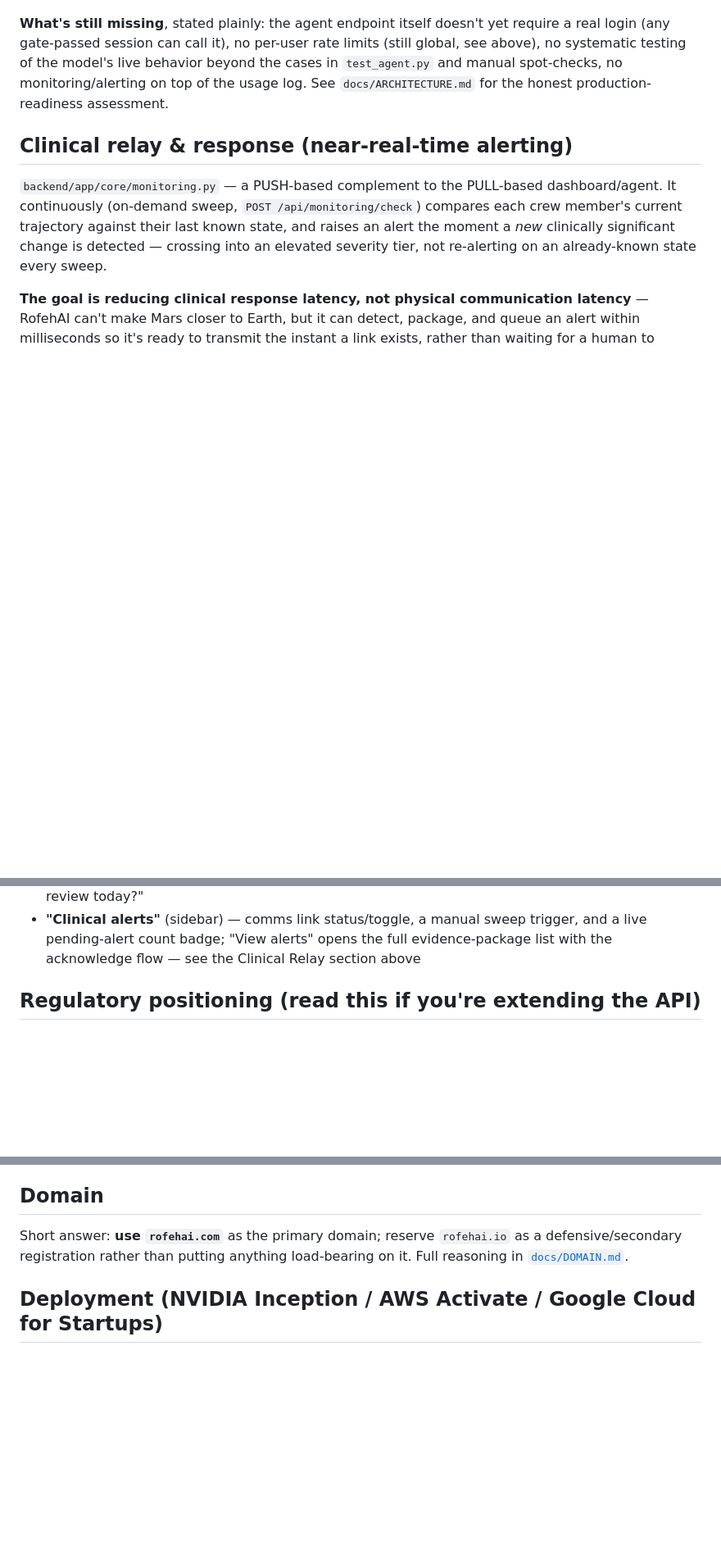
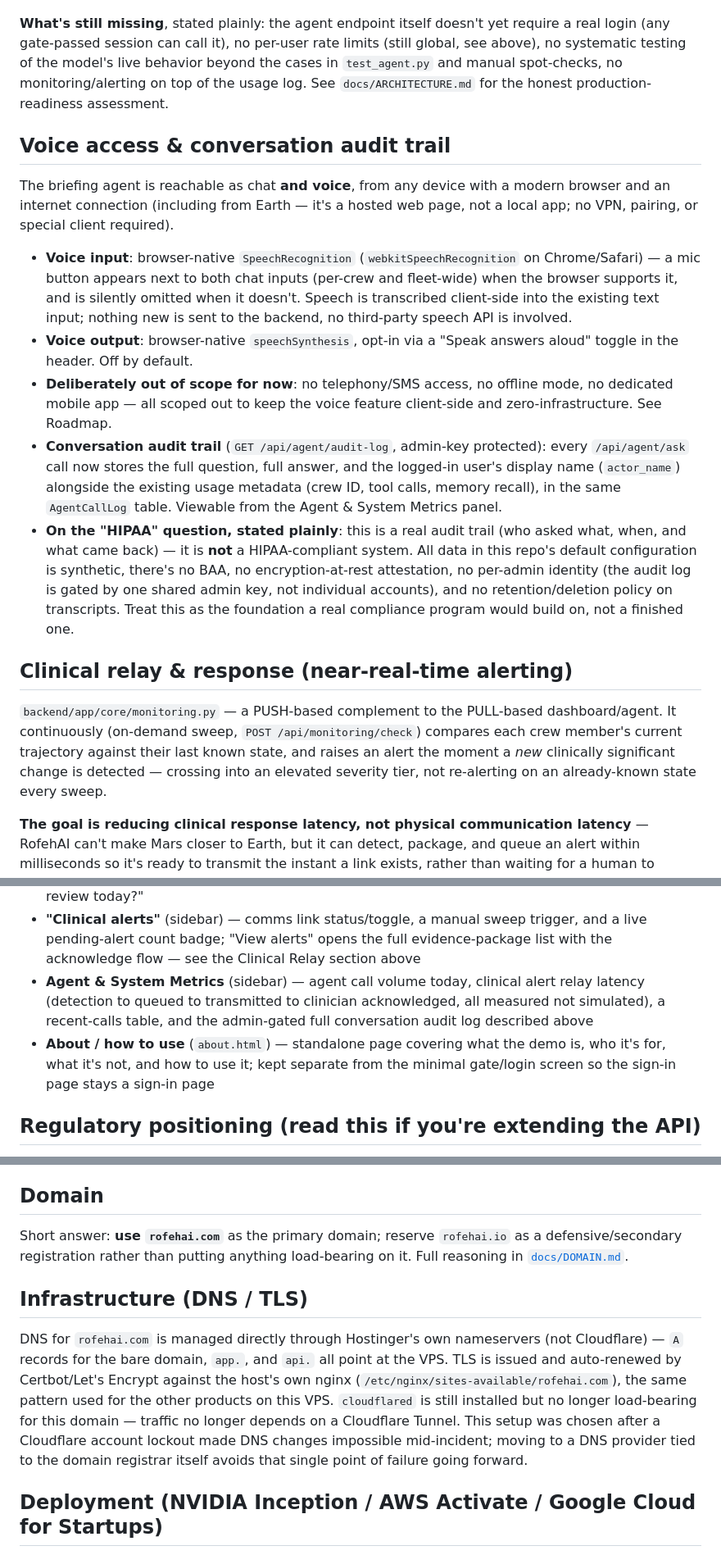
Before and after one commit to Virovita-HealthGlobal/RofehAI, a Markdown page: README.md, 3 parts joined by grey strips. Shown at 82% size. Drawn GitHub-style; blank space fills up the shorter version.

Commit message:
Document voice access, conversation audit trail, metrics panel, about page, and the Hostinger DNS/TLS migration

```diff
--- a/README.md
+++ b/README.md
@@ -136,6 +136,39 @@ of the model's live behavior beyond the cases in `test_agent.py` and
 manual spot-checks, no monitoring/alerting on top of the usage log. See
 `docs/ARCHITECTURE.md` for the honest production-readiness assessment.
 
+## Voice access & conversation audit trail
+
+The briefing agent is reachable as chat **and voice**, from any device
+with a modern browser and an internet connection (including from
+Earth — it's a hosted web page, not a local app; no VPN, pairing, or
+special client required).
+
+- **Voice input**: browser-native `SpeechRecognition`
+  (`webkitSpeechRecognition` on Chrome/Safari) — a mic button appears
+  next to both chat inputs (per-crew and fleet-wide) when the browser
+  supports it, and is silently omitted when it doesn't. Speech is
+  transcribed client-side into the existing text input; nothing new is
+  sent to the backend, no third-party speech API is involved.
+- **Voice output**: browser-native `speechSynthesis`, opt-in via a
+  "Speak answers aloud" toggle in the header. Off by default.
+- **Deliberately out of scope for now**: no telephony/SMS access, no
+  offline mode, no dedicated mobile app — all scoped out to keep the
+  voice feature client-side and zero-infrastructure. See Roadmap.
+- **Conversation audit trail** (`GET /api/agent/audit-log`, admin-key
+  protected): every `/api/agent/ask` call now stores the full question,
+  full answer, and the logged-in user's display name (`actor_name`)
+  alongside the existing usage metadata (crew ID, tool calls, memory
+  recall), in the same `AgentCallLog` table. Viewable from the Agent &
+  System Metrics panel.
+- **On the "HIPAA" question, stated plainly**: this is a real audit
+  trail (who asked what, when, and what came back) — it is **not** a
+  HIPAA-compliant system. All data in this repo's default configuration
+  is synthetic, there's no BAA, no encryption-at-rest attestation, no
+  per-admin identity (the audit log is gated by one shared admin key,
+  not individual accounts), and no retention/deletion policy on
+  transcripts. Treat this as the foundation a real compliance program
+  would build on, not a finished one.
+
 ## Clinical relay & response (near-real-time alerting)
 
 `backend/app/core/monitoring.py` — a PUSH-based complement to the PULL-based
@@ -262,6 +295,15 @@ loads under `rofehai.com`, and `app.rofehai.com` remains unaffected.
   sweep trigger, and a live pending-alert count badge; "View alerts"
   opens the full evidence-package list with the acknowledge flow — see
   the Clinical Relay section above
+- **Agent & System Metrics** (sidebar) — agent call volume today,
+  clinical alert relay latency (detection to queued to transmitted to
+  clinician acknowledged, all measured not simulated), a recent-calls
+  table, and the admin-gated full conversation audit log described
+  above
+- **About / how to use** (`about.html`) — standalone page covering what
+  the demo is, who it's for, what it's not, and how to use it; kept
+  separate from the minimal gate/login screen so the sign-in page stays
+  a sign-in page
 
 ## Regulatory positioning (read this if you're extending the API)
 
@@ -287,6 +329,20 @@ Short answer: **use `rofehai.com`** as the primary domain; reserve
 anything load-bearing on it. Full reasoning in
 [`docs/DOMAIN.md`](docs/DOMAIN.md).
 
+## Infrastructure (DNS / TLS)
+
+DNS for `rofehai.com` is managed directly through Hostinger's own
+nameservers (not Cloudflare) — `A` records for the bare domain, `app.`,
+and `api.` all point at the VPS. TLS is issued and auto-renewed by
+Certbot/Let's Encrypt against the host's own nginx
+(`/etc/nginx/sites-available/rofehai.com`), the same pattern used for
+the other products on this VPS. `cloudflared` is still installed but no
+longer load-bearing for this domain — traffic no longer depends on a
+Cloudflare Tunnel. This setup was chosen after a Cloudflare account
+lockout made DNS changes impossible mid-incident; moving to a DNS
+provider tied to the domain registrar itself avoids that single point
+of failure going forward.
+
 ## Deployment (NVIDIA Inception / AWS Activate / Google Cloud for Startups)
 
 If you're standing up real (non-local) infrastructure and have access to
```
Also changed, not shown: other parts of README.md (+8 -0 lines).
